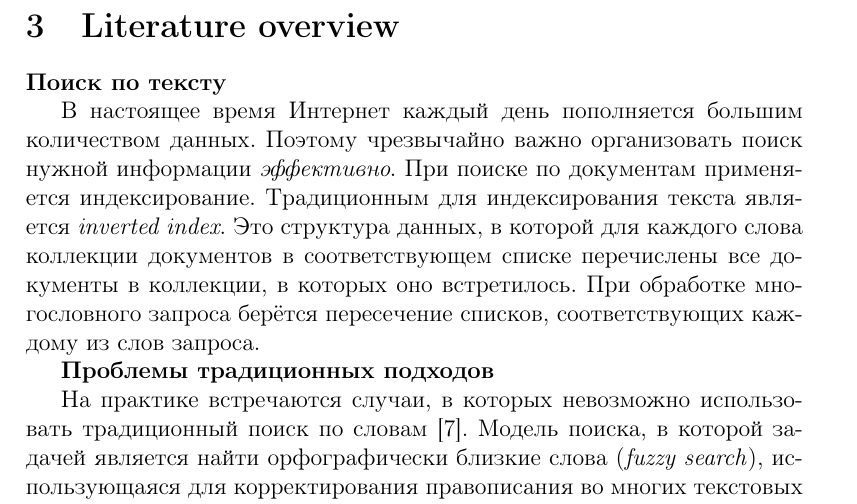
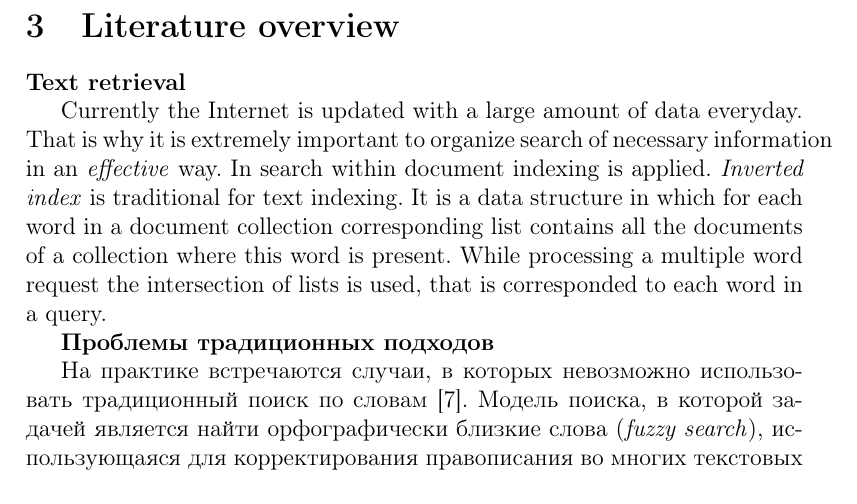
Before and after one commit to SokolovVadim/Diploma, a LaTeX thesis (English/src/thesis.tex, which reads English/src/literature_overview.tex): part of page 7 of 33, cut so that both start at the same text. Compiled offline with pdfLaTeX.

Commit message:
document search

```diff
--- a/English/src/literature_overview.tex
+++ b/English/src/literature_overview.tex
@@ -13,15 +13,16 @@
 %9. My CSA                                  []
 %10.Complexity                              []
 
-\textbf{Поиск по тексту}
+\textbf{Text retrieval}
 
-В настоящее время Интернет каждый день пополняется большим количеством данных.
-Поэтому чрезвычайно важно организовать поиск нужной информации \emph{эффективно}.
-При поиске по документам применяется индексирование.
-Традиционным для индексирования текста является \emph{inverted index}.
-Это структура данных, в которой для каждого слова коллекции документов в соответствующем списке
-перечислены все документы в коллекции, в которых оно встретилось.
-При обработке многословного запроса берётся пересечение списков, соответствующих каждому из слов запроса.
+Currently the Internet is updated with a large amount of data everyday.
+That is why it is extremely important to organize search of necessary information in an \emph{effective} way.
+In search within document indexing is applied.
+\emph{Inverted index} is traditional for text indexing.
+It is a data structure in which for each word in a document collection corresponding list
+contains all the documents of a collection where this word is present.
+While processing a multiple word request the intersection of lists is used,
+that is corresponded to each word in a query.
 
 \textbf{Проблемы традиционных подходов}
 
```
